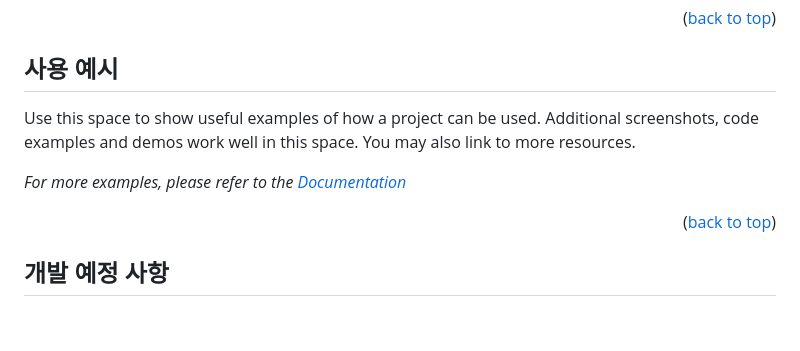
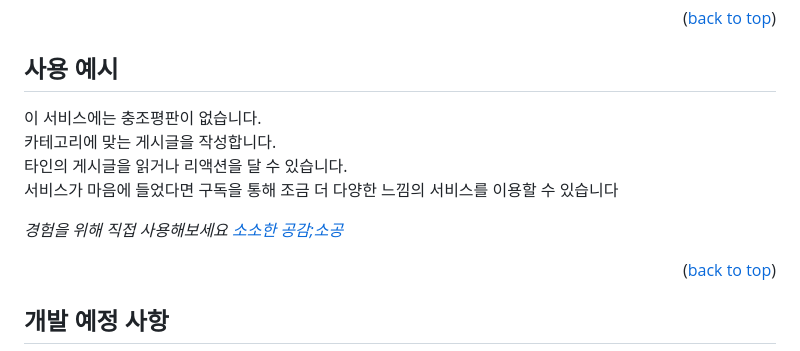
Before and after one commit to paduck-96/sogongsogong, a Markdown page: README.md, the part around the change. GitHub-like rendering; blank space fills up the shorter version.

Commit message:
docs: README 수정

```diff
--- a/README.md
+++ b/README.md
@@ -144,9 +144,12 @@ _Below is an example of how you can instruct your audience on installing and set
 <!-- USAGE EXAMPLES -->
 ## 사용 예시
 
-Use this space to show useful examples of how a project can be used. Additional screenshots, code examples and demos work well in this space. You may also link to more resources.
+이 서비스에는 충조평판이 없습니다.
+카테고리에 맞는 게시글을 작성합니다.
+타인의 게시글을 읽거나 리액션을 달 수 있습니다.
+서비스가 마음에 들었다면 구독을 통해 조금 더 다양한 느낌의 서비스를 이용할 수 있습니다
 
-_For more examples, please refer to the [Documentation](https://example.com)_
+_경험을 위해 직접 사용해보세요 [소소한 공감;소공](https://example.com)_
 
 <p align="right">(<a href="#readme-top">back to top</a>)</p>
 
```
